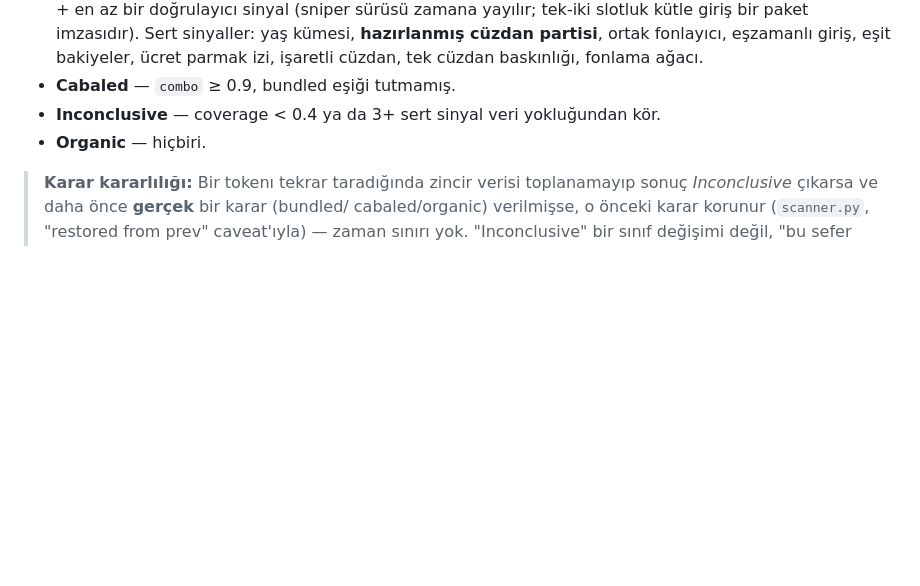
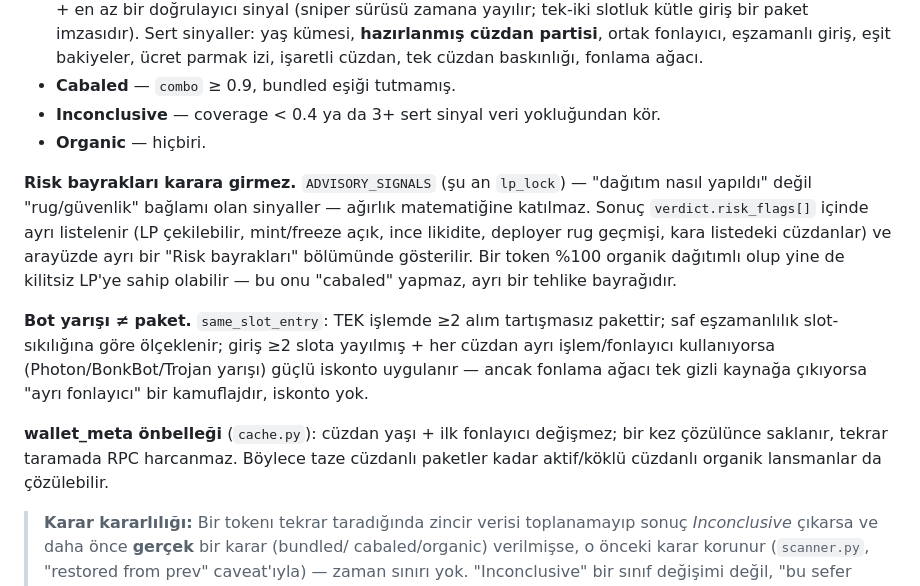
Before and after one commit to networksherlocked/tokenscanner, a Markdown page: README.md, the part around the change. GitHub-like rendering; blank space fills up the shorter version.

Commit message:
doc: karar kuralı + risk bayrakları + bot yarışı + wallet_meta notları
Co-Authored-By: Claude Sonnet 5 <noreply@anthropic.com>

```diff
--- a/README.md
+++ b/README.md
@@ -252,6 +252,24 @@ Tek sinyal asla karar vermez. `classifier.py`:
 - **Inconclusive** — coverage < 0.4 ya da 3+ sert sinyal veri yokluğundan kör.
 - **Organic** — hiçbiri.
 
+**Risk bayrakları karara girmez.** `ADVISORY_SIGNALS` (şu an `lp_lock`) —
+"dağıtım nasıl yapıldı" değil "rug/güvenlik" bağlamı olan sinyaller — ağırlık
+matematiğine katılmaz. Sonuç `verdict.risk_flags[]` içinde ayrı listelenir
+(LP çekilebilir, mint/freeze açık, ince likidite, deployer rug geçmişi, kara
+listedeki cüzdanlar) ve arayüzde ayrı bir "Risk bayrakları" bölümünde
+gösterilir. Bir token %100 organik dağıtımlı olup yine de kilitsiz LP'ye
+sahip olabilir — bu onu "cabaled" yapmaz, ayrı bir tehlike bayrağıdır.
+
+**Bot yarışı ≠ paket.** `same_slot_entry`: TEK işlemde ≥2 alım tartışmasız
+pakettir; saf eşzamanlılık slot-sıkılığına göre ölçeklenir; giriş ≥2 slota
+yayılmış + her cüzdan ayrı işlem/fonlayıcı kullanıyorsa (Photon/BonkBot/Trojan
+yarışı) güçlü iskonto uygulanır — ancak fonlama ağacı tek gizli kaynağa
+çıkıyorsa "ayrı fonlayıcı" bir kamuflajdır, iskonto yok.
+
+**wallet_meta önbelleği** (`cache.py`): cüzdan yaşı + ilk fonlayıcı değişmez;
+bir kez çözülünce saklanır, tekrar taramada RPC harcanmaz. Böylece taze
+cüzdanlı paketler kadar aktif/köklü cüzdanlı organik lansmanlar da çözülebilir.
+
 > **Karar kararlılığı:** Bir tokenı tekrar taradığında zincir verisi toplanamayıp
 > sonuç *Inconclusive* çıkarsa ve daha önce **gerçek** bir karar (bundled/
 > cabaled/organic) verilmişse, o önceki karar korunur (`scanner.py`, "restored
```
